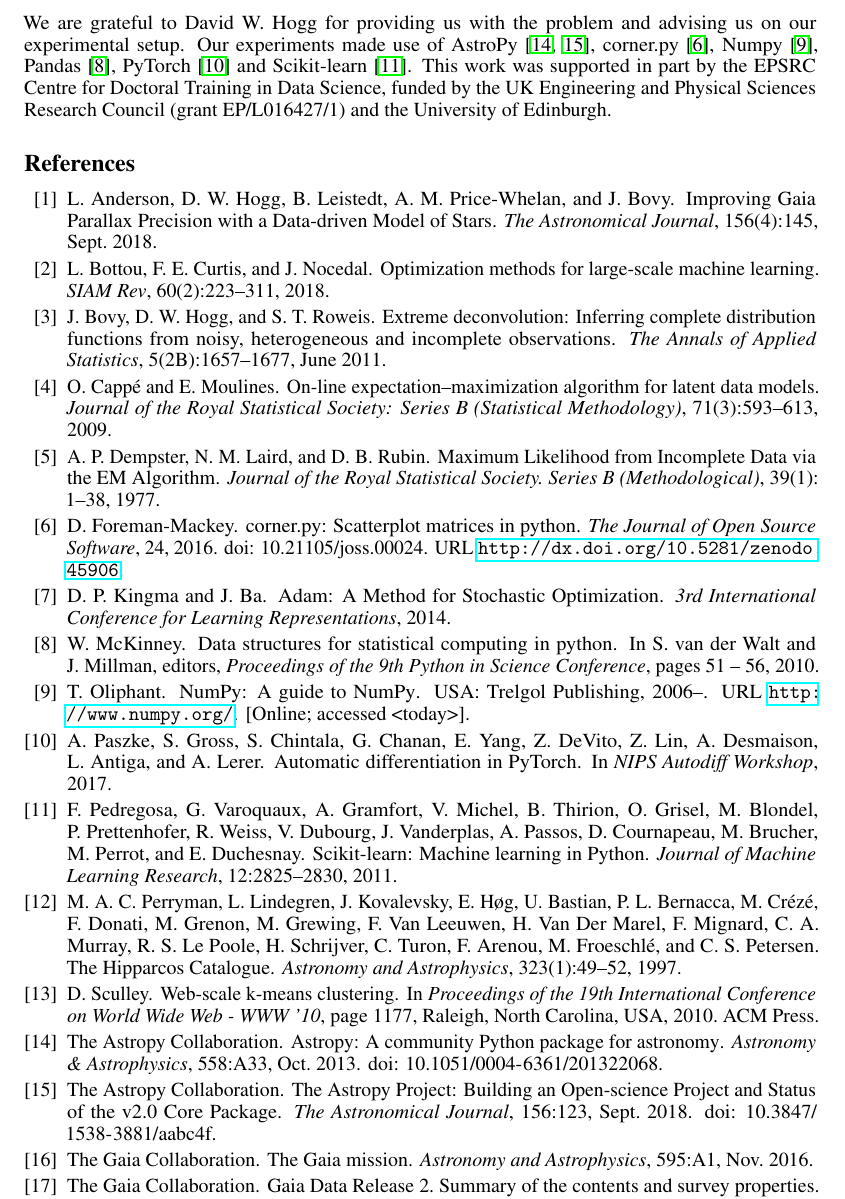
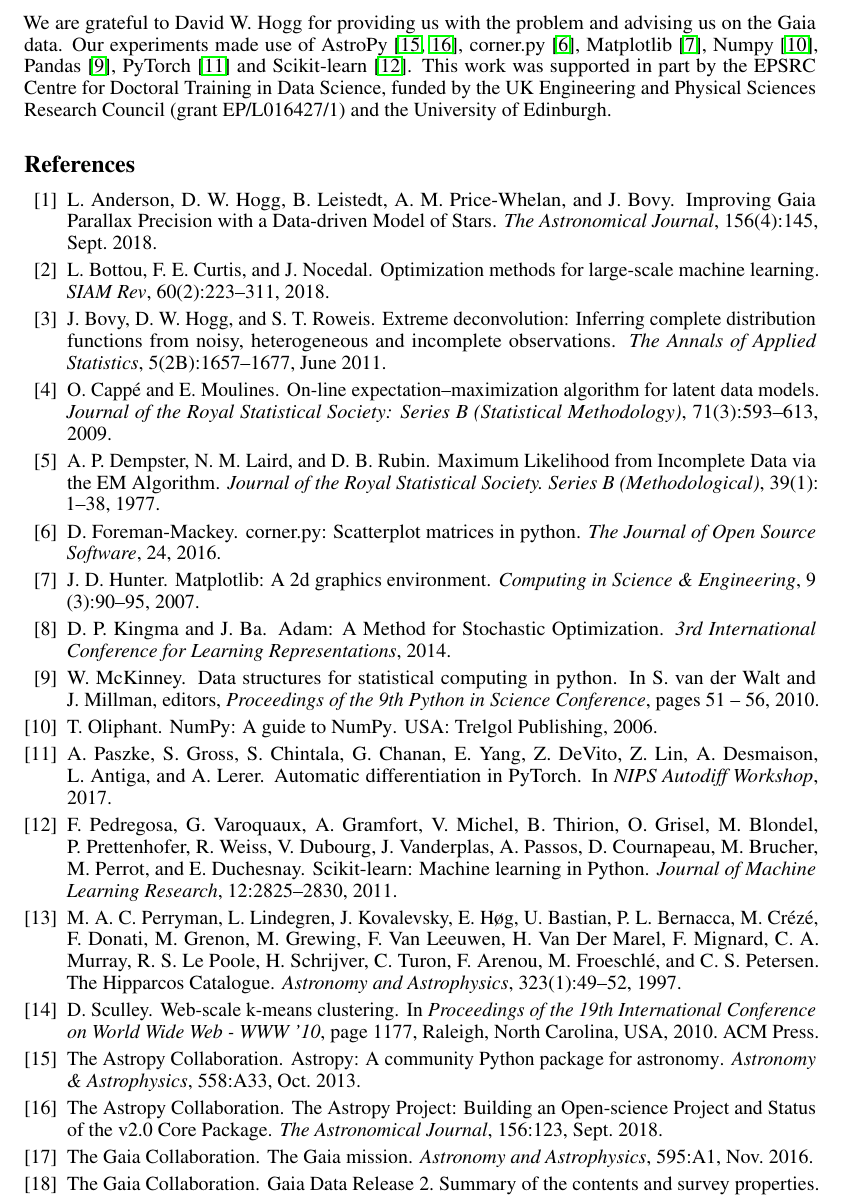
Before and after one commit to bayesiains/density-deconvolution, a LaTeX paper (ml4ps_paper/paper.tex, which reads ml4ps_paper/references.bib): part of page 5 of 7, cut so that both start at the same text. Compiled offline with pdfLaTeX.

Commit message:
Final paper tweaks.

```diff
--- a/ml4ps_paper/paper.tex
+++ b/ml4ps_paper/paper.tex
@@ -260,8 +260,8 @@ In addition, we found SGD to be more numerically stable than minibatch-EM during
 Both minibatch methods will allow us to fit larger models going forwards.
 
 \subsubsection*{Acknowledgments}
-We are grateful to David W. Hogg for providing us with the problem and advising us on our experimental setup.
-Our experiments made use of AstroPy~\citep{astropy:2013,astropy:2018}, corner.py~\citep{corner}, Numpy~\citep{numpy}, Pandas~\citep{mckinney-proc-scipy-2010}, PyTorch~\citep{paszke2017automatic} and Scikit-learn~\citep{scikit-learn}.
+We are grateful to David W. Hogg for providing us with the problem and advising us on the Gaia data.
+Our experiments made use of AstroPy~\citep{astropy:2013,astropy:2018}, corner.py~\citep{corner}, Matplotlib~\citep{Hunter:2007}, Numpy~\citep{numpy}, Pandas~\citep{mckinney-proc-scipy-2010}, PyTorch~\citep{paszke2017automatic} and Scikit-learn~\citep{scikit-learn}.
 This work was supported in part by the EPSRC Centre for Doctoral Training in Data Science, funded by the UK Engineering and Physical Sciences Research Council (grant EP/L016427/1) and the University of Edinburgh.
 
 
--- a/ml4ps_paper/references.bib
+++ b/ml4ps_paper/references.bib
@@ -212,10 +205,8 @@ Year = 2018,
 @Misc{numpy,
   author =    {Travis Oliphant},
   title =     {{NumPy}: A guide to {NumPy}},
-  year =      {2006--},
-  howpublished = {USA: Trelgol Publishing},
-  url = "http://www.numpy.org/",
-  note = {[Online; accessed <today>]}
+  year =      {2006},
+  howpublished = {USA: Trelgol Publishing}
 }
 @InProceedings{ mckinney-proc-scipy-2010,
   author    = { Wes McKinney },
@@ -244,10 +235,14 @@ Year = 2018,
 }
 @article{corner,
     Author = {Daniel Foreman-Mackey},
-    Doi = {10.21105/joss.00024},
     Title = {corner.py: Scatterplot matrices in Python},
     Journal = {The Journal of Open Source Software},
     Year = 2016,
-    Volume = 24,
-    Url = {http://dx.doi.org/10.5281/zenodo.45906}
+    Volume = 24
 }
+@Article{Hunter:2007,
+  Author    = {Hunter, J. D.},
+  Title     = {Matplotlib: A 2D graphics environment},
+  Journal   = {Computing in Science \& Engineering},
+  Volume    = {9},
+  Number    = {3},
@@ -253,0 +254,2 @@ Year = 2018,
+  year      = 2007
+}
```
Also changed, not shown: ml4ps_paper/paper.tex (2 more changed lines), ml4ps_paper/references.bib (12 more changed lines).
